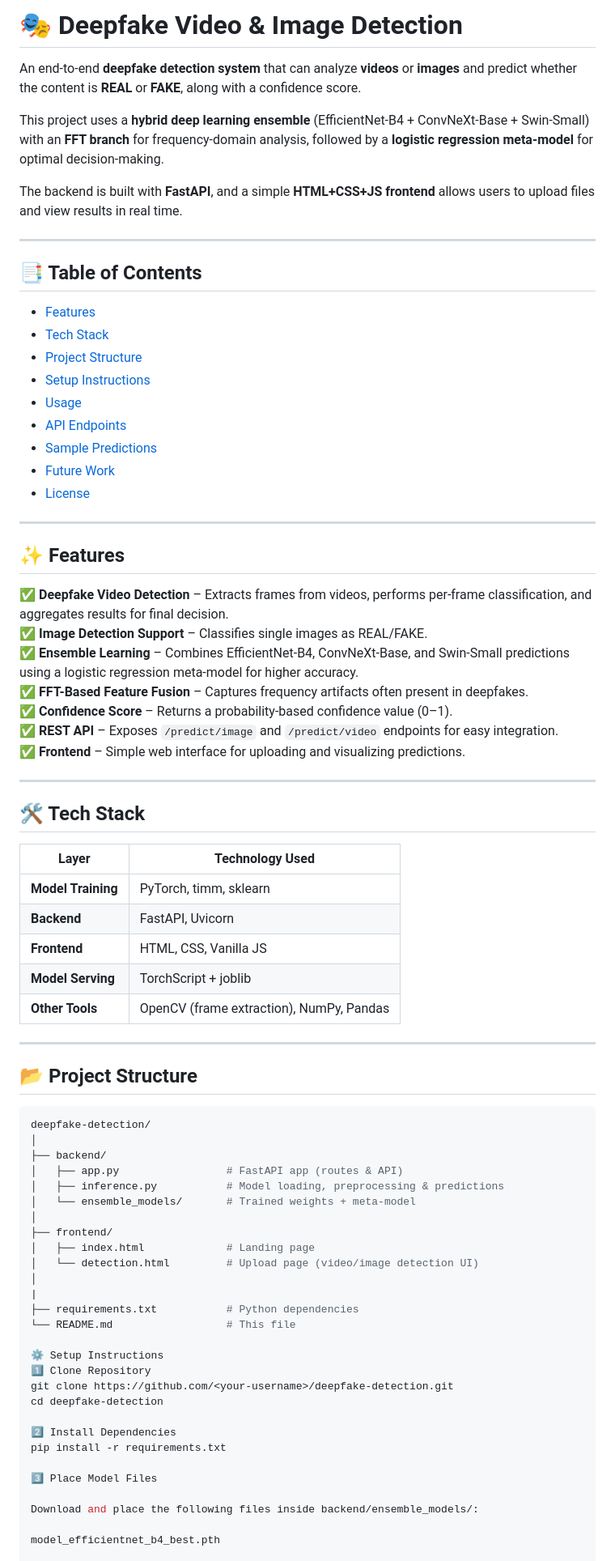
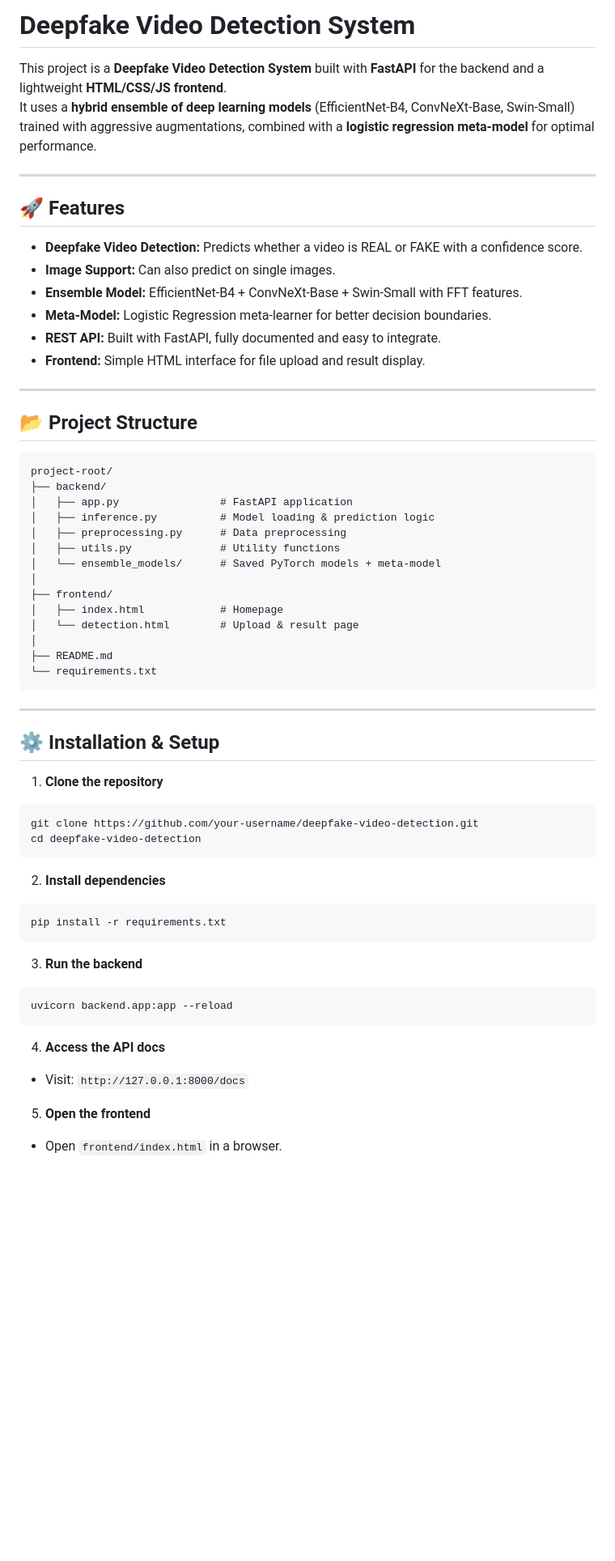
Before and after one commit to supratimcoder1/DeepFakeDetection, a Markdown page: README.md, the part around the change printed below. Shown: that part at 81% size. Drawn GitHub-style; blank space fills up the shorter version.

````diff
--- a/README.md
+++ b/README.md
@@ -1,78 +1,63 @@
-# 🎭 Deepfake Video & Image Detection
+# Deepfake Video Detection System
 
-An end-to-end **deepfake detection system** that can analyze **videos** or **images** and predict whether the content is **REAL** or **FAKE**, along with a confidence score.
-
-This project uses a **hybrid deep learning ensemble** (EfficientNet-B4 + ConvNeXt-Base + Swin-Small) with an **FFT branch** for frequency-domain analysis, followed by a **logistic regression meta-model** for optimal decision-making.
-
-The backend is built with **FastAPI**, and a simple **HTML+CSS+JS frontend** allows users to upload files and view results in real time.
+This project is a **Deepfake Video Detection System** built with **FastAPI** for the backend and a lightweight **HTML/CSS/JS frontend**.
+It uses a **hybrid ensemble of deep learning models** (EfficientNet-B4, ConvNeXt-Base, Swin-Small) trained with aggressive augmentations, combined with a **logistic regression meta-model** for optimal performance.
 
 ---
 
-## 📑 Table of Contents
-- [Features](#-features)
-- [Tech Stack](#-tech-stack)
-- [Project Structure](#-project-structure)
-- [Setup Instructions](#-setup-instructions)
-- [Usage](#-usage)
-- [API Endpoints](#-api-endpoints)
-- [Sample Predictions](#-sample-predictions)
-- [Future Work](#-future-work)
-- [License](#-license)
+## 🚀 Features
 
----
-
-## ✨ Features
-✅ **Deepfake Video Detection** – Extracts frames from videos, performs per-frame classification, and aggregates results for final decision.
-✅ **Image Detection Support** – Classifies single images as REAL/FAKE.
-✅ **Ensemble Learning** – Combines EfficientNet-B4, ConvNeXt-Base, and Swin-Small predictions using a logistic regression meta-model for higher accuracy.
-✅ **FFT-Based Feature Fusion** – Captures frequency artifacts often present in deepfakes.
-✅ **Confidence Score** – Returns a probability-based confidence value (0–1).
-✅ **REST API** – Exposes `/predict/image` and `/predict/video` endpoints for easy integration.
-✅ **Frontend** – Simple web interface for uploading and visualizing predictions.
-
----
-
-## 🛠 Tech Stack
-
-| Layer             | Technology Used |
-|------------------|----------------|
-| **Model Training** | PyTorch, timm, sklearn |
-| **Backend**       | FastAPI, Uvicorn |
-| **Frontend**      | HTML, CSS, Vanilla JS |
-| **Model Serving** | TorchScript + joblib |
-| **Other Tools**   | OpenCV (frame extraction), NumPy, Pandas |
+- **Deepfake Video Detection:** Predicts whether a video is REAL or FAKE with a confidence score.
+- **Image Support:** Can also predict on single images.
+- **Ensemble Model:** EfficientNet-B4 + ConvNeXt-Base + Swin-Small with FFT features.
+- **Meta-Model:** Logistic Regression meta-learner for better decision boundaries.
+- **REST API:** Built with FastAPI, fully documented and easy to integrate.
+- **Frontend:** Simple HTML interface for file upload and result display.
 
 ---
 
 ## 📂 Project Structure
 
-```bash
-deepfake-detection/
-│
+```
+project-root/
 ├── backend/
-│   ├── app.py                 # FastAPI app (routes & API)
-│   ├── inference.py           # Model loading, preprocessing & predictions
-│   └── ensemble_models/       # Trained weights + meta-model
+│   ├── app.py                # FastAPI application
+│   ├── inference.py          # Model loading & prediction logic
+│   ├── preprocessing.py      # Data preprocessing
+│   ├── utils.py              # Utility functions
+│   └── ensemble_models/      # Saved PyTorch models + meta-model
 │
 ├── frontend/
-│   ├── index.html             # Landing page
-│   └── detection.html         # Upload page (video/image detection UI)
+│   ├── index.html            # Homepage
+│   └── detection.html        # Upload & result page
 │
-|
-├── requirements.txt           # Python dependencies
-└── README.md                  # This file
+├── README.md
+└── requirements.txt
+```
 
-⚙️ Setup Instructions
-1️⃣ Clone Repository
-git clone https://github.com/<your-username>/deepfake-detection.git
-cd deepfake-detection
+---
 
-2️⃣ Install Dependencies
+## ⚙️ Installation & Setup
+
+1. **Clone the repository**
+```bash
+git clone https://github.com/your-username/deepfake-video-detection.git
+cd deepfake-video-detection
+```
+
+2. **Install dependencies**
+```bash
 pip install -r requirements.txt
+```
 
-3️⃣ Place Model Files
+3. **Run the backend**
+```bash
+uvicorn backend.app:app --reload
+```
 
-Download and place the following files inside backend/ensemble_models/:
+4. **Access the API docs**
+- Visit: `http://127.0.0.1:8000/docs`
 
-model_efficientnet_b4_best.pth
+5. **Open the frontend**
+- Open `frontend/index.html` in a browser.
 
````
Also changed, not shown: other parts of README.md (+34 -51 lines).
